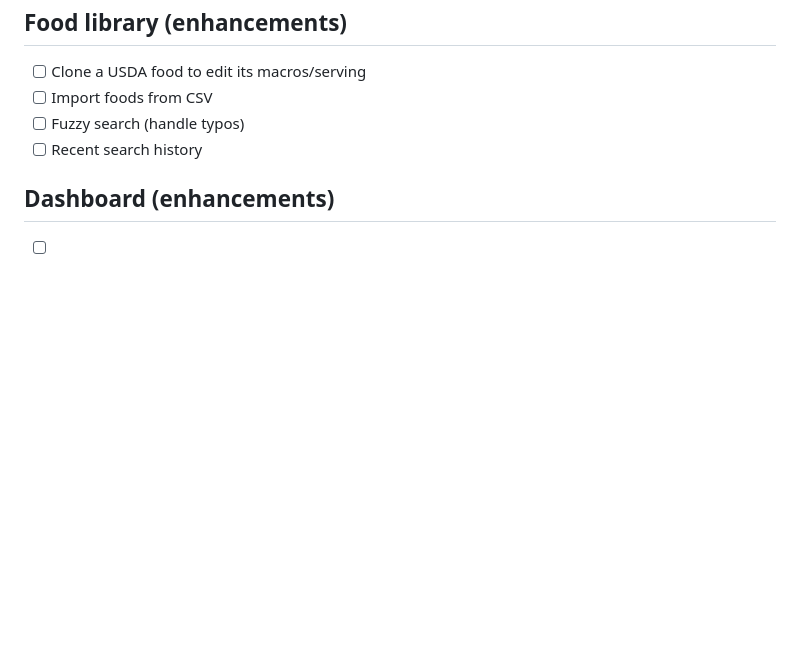
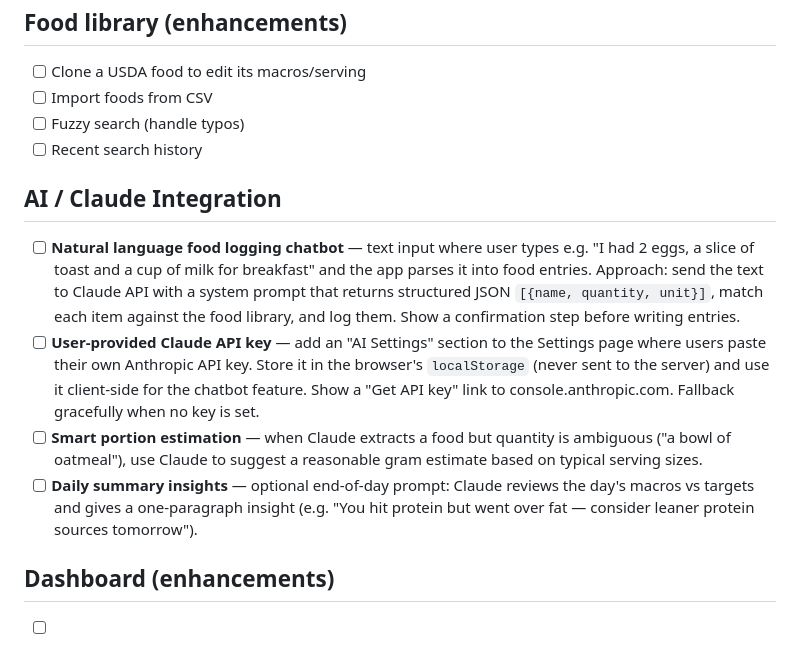
Before and after one commit to sakaryag/nutrition-tracker, a Markdown page: TODO.md, the part around the change. Drawn GitHub-style; blank space fills up the shorter version.

Commit message:
docs: add AI chatbot and Claude API key integration to TODO
Co-Authored-By: Claude <noreply@anthropic.com>

```diff
--- a/TODO.md
+++ b/TODO.md
@@ -64,6 +64,12 @@
 - [ ] Fuzzy search (handle typos)
 - [ ] Recent search history
 
+## AI / Claude Integration
+- [ ] **Natural language food logging chatbot** — text input where user types e.g. "I had 2 eggs, a slice of toast and a cup of milk for breakfast" and the app parses it into food entries. Approach: send the text to Claude API with a system prompt that returns structured JSON `[{name, quantity, unit}]`, match each item against the food library, and log them. Show a confirmation step before writing entries.
+- [ ] **User-provided Claude API key** — add an "AI Settings" section to the Settings page where users paste their own Anthropic API key. Store it in the browser's `localStorage` (never sent to the server) and use it client-side for the chatbot feature. Show a "Get API key" link to console.anthropic.com. Fallback gracefully when no key is set.
+- [ ] **Smart portion estimation** — when Claude extracts a food but quantity is ambiguous ("a bowl of oatmeal"), use Claude to suggest a reasonable gram estimate based on typical serving sizes.
+- [ ] **Daily summary insights** — optional end-of-day prompt: Claude reviews the day's macros vs targets and gives a one-paragraph insight (e.g. "You hit protein but went over fat — consider leaner protein sources tomorrow").
+
 ## Dashboard (enhancements)
 - [ ] Water intake tracker
 - [ ] Notes / mood field per day
```
